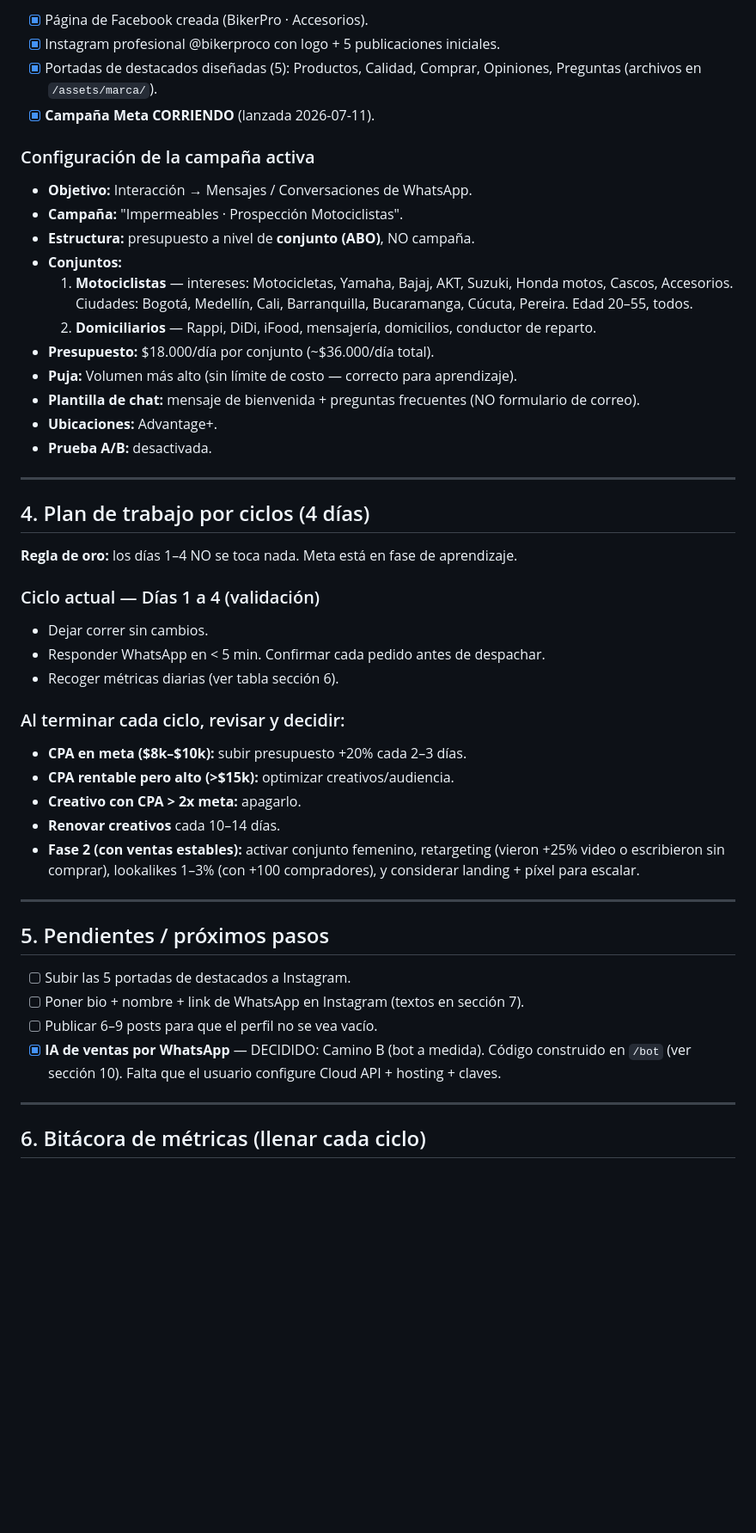
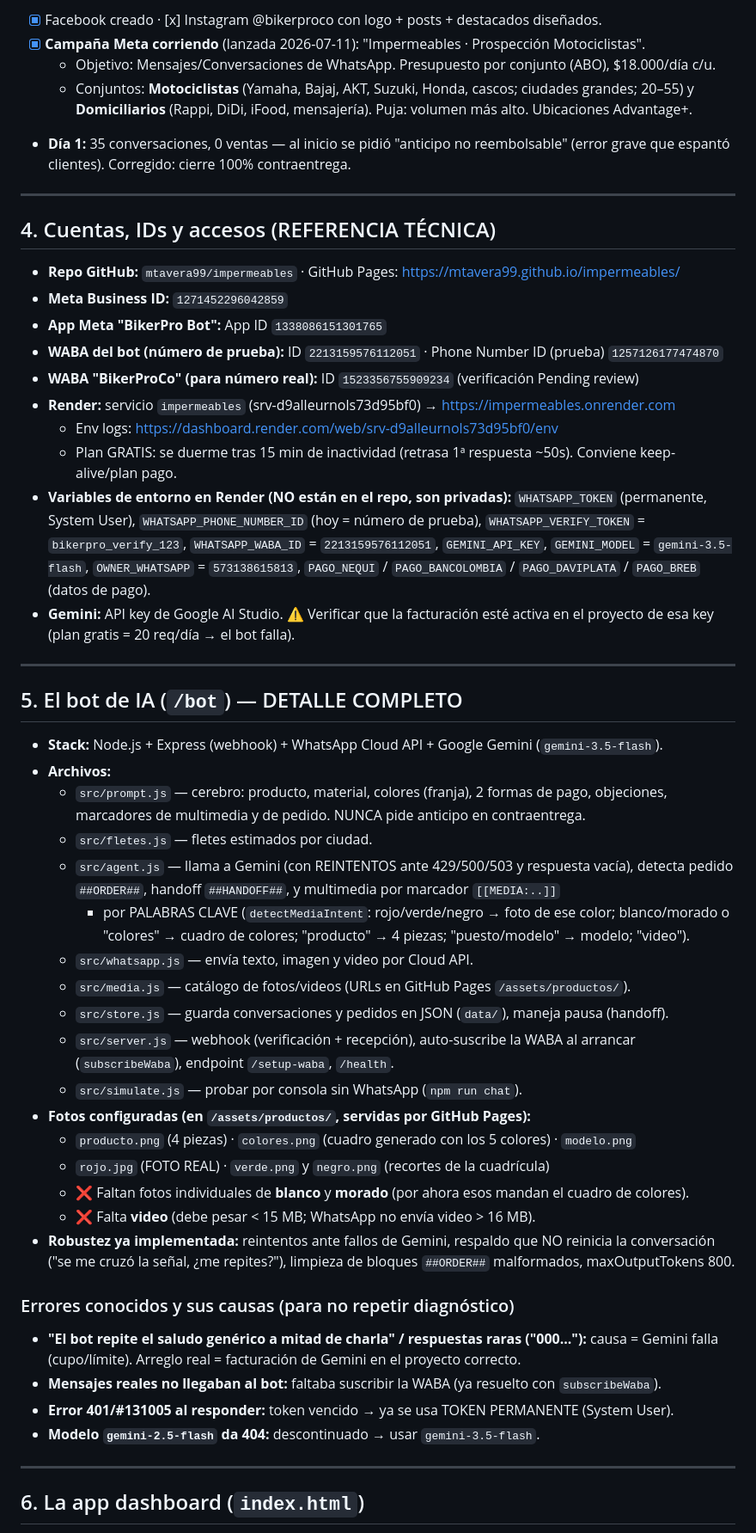
Before and after one commit to mtavera99/impermeables, a Markdown page: .kiro/steering/proyecto-bikerpro.md, the part around one of its changes. Shown at 86% size. GitHub-like rendering; blank space fills up the shorter version.

Commit message:
Respaldo completo: actualizar plan maestro con todo el estado (bot, migracion, pendientes)

```diff
--- a/.kiro/steering/proyecto-bikerpro.md
+++ b/.kiro/steering/proyecto-bikerpro.md
@@ -51,56 +70,68 @@
 
-- [x] Página de Facebook creada (BikerPro · Accesorios).
-- [x] Instagram profesional @bikerproco con logo + 5 publicaciones iniciales.
-- [x] Portadas de destacados diseñadas (5): Productos, Calidad, Comprar, Opiniones, Preguntas
-      (archivos en `/assets/marca/`).
-- [x] **Campaña Meta CORRIENDO** (lanzada 2026-07-11).
-
-### Configuración de la campaña activa
-- **Objetivo:** Interacción → Mensajes / Conversaciones de WhatsApp.
-- **Campaña:** "Impermeables · Prospección Motociclistas".
-- **Estructura:** presupuesto a nivel de **conjunto (ABO)**, NO campaña.
-- **Conjuntos:**
-  1. **Motociclistas** — intereses: Motocicletas, Yamaha, Bajaj, AKT, Suzuki, Honda motos,
-     Cascos, Accesorios. Ciudades: Bogotá, Medellín, Cali, Barranquilla, Bucaramanga,
-     Cúcuta, Pereira. Edad 20–55, todos.
-  2. **Domiciliarios** — Rappi, DiDi, iFood, mensajería, domicilios, conductor de reparto.
-- **Presupuesto:** $18.000/día por conjunto (~$36.000/día total).
-- **Puja:** Volumen más alto (sin límite de costo — correcto para aprendizaje).
-- **Plantilla de chat:** mensaje de bienvenida + preguntas frecuentes (NO formulario de correo).
-- **Ubicaciones:** Advantage+.
-- **Prueba A/B:** desactivada.
+- [x] Facebook creado · [x] Instagram @bikerproco con logo + posts + destacados diseñados.
+- [x] **Campaña Meta corriendo** (lanzada 2026-07-11): "Impermeables · Prospección Motociclistas".
+  - Objetivo: Mensajes/Conversaciones de WhatsApp. Presupuesto por conjunto (ABO), $18.000/día c/u.
+  - Conjuntos: **Motociclistas** (Yamaha, Bajaj, AKT, Suzuki, Honda, cascos; ciudades grandes; 20–55)
+    y **Domiciliarios** (Rappi, DiDi, iFood, mensajería). Puja: volumen más alto. Ubicaciones Advantage+.
+- **Día 1:** 35 conversaciones, 0 ventas — al inicio se pidió "anticipo no reembolsable" (error grave
+  que espantó clientes). Corregido: cierre 100% contraentrega.
 
 ---
 
-## 4. Plan de trabajo por ciclos (4 días)
+## 4. Cuentas, IDs y accesos (REFERENCIA TÉCNICA)
 
-**Regla de oro:** los días 1–4 NO se toca nada. Meta está en fase de aprendizaje.
-
-### Ciclo actual — Días 1 a 4 (validación)
-- Dejar correr sin cambios.
-- Responder WhatsApp en < 5 min. Confirmar cada pedido antes de despachar.
-- Recoger métricas diarias (ver tabla sección 6).
-
-### Al terminar cada ciclo, revisar y decidir:
-- **CPA en meta ($8k–$10k):** subir presupuesto +20% cada 2–3 días.
-- **CPA rentable pero alto (>$15k):** optimizar creativos/audiencia.
-- **Creativo con CPA > 2x meta:** apagarlo.
-- **Renovar creativos** cada 10–14 días.
-- **Fase 2 (con ventas estables):** activar conjunto femenino, retargeting
-  (vieron +25% video o escribieron sin comprar), lookalikes 1–3% (con +100 compradores),
-  y considerar landing + píxel para escalar.
+- **Repo GitHub:** `mtavera99/impermeables` · GitHub Pages: https://mtavera99.github.io/impermeables/
+- **Meta Business ID:** `1271452296042859`
+- **App Meta "BikerPro Bot":** App ID `1338086151301765`
+- **WABA del bot (número de prueba):** ID `2213159576112051` · Phone Number ID (prueba) `1257126177474870`
+- **WABA "BikerProCo" (para número real):** ID `1523356755909234` (verificación Pending review)
+- **Render:** servicio `impermeables` (srv-d9alleurnols73d95bf0) → https://impermeables.onrender.com
+  - Env logs: https://dashboard.render.com/web/srv-d9alleurnols73d95bf0/env
+  - Plan GRATIS: se duerme tras 15 min de inactividad (retrasa 1ª respuesta ~50s). Conviene keep-alive/plan pago.
+- **Variables de entorno en Render (NO están en el repo, son privadas):**
+  `WHATSAPP_TOKEN` (permanente, System User), `WHATSAPP_PHONE_NUMBER_ID` (hoy = número de prueba),
+  `WHATSAPP_VERIFY_TOKEN` = `bikerpro_verify_123`, `WHATSAPP_WABA_ID` = `2213159576112051`,
+  `GEMINI_API_KEY`, `GEMINI_MODEL` = `gemini-3.5-flash`, `OWNER_WHATSAPP` = `573138615813`,
+  `PAGO_NEQUI` / `PAGO_BANCOLOMBIA` / `PAGO_DAVIPLATA` / `PAGO_BREB` (datos de pago).
+- **Gemini:** API key de Google AI Studio. ⚠️ Verificar que la facturación esté activa en el
+  proyecto de esa key (plan gratis = 20 req/día → el bot falla).
 
 ---
 
-## 5. Pendientes / próximos pasos
+## 5. El bot de IA (`/bot`) — DETALLE COMPLETO
 
-- [ ] Subir las 5 portadas de destacados a Instagram.
-- [ ] Poner bio + nombre + link de WhatsApp en Instagram (textos en sección 7).
-- [ ] Publicar 6–9 posts para que el perfil no se vea vacío.
-- [x] **IA de ventas por WhatsApp** — DECIDIDO: Camino B (bot a medida). Código construido
-  en `/bot` (ver sección 10). Falta que el usuario configure Cloud API + hosting + claves.
+- **Stack:** Node.js + Express (webhook) + WhatsApp Cloud API + Google Gemini (`gemini-3.5-flash`).
+- **Archivos:**
+  - `src/prompt.js` — cerebro: producto, material, colores (franja), 2 formas de pago, objeciones,
+    marcadores de multimedia y de pedido. NUNCA pide anticipo en contraentrega.
+  - `src/fletes.js` — fletes estimados por ciudad.
+  - `src/agent.js` — llama a Gemini (con REINTENTOS ante 429/500/503 y respuesta vacía),
+    detecta pedido `##ORDER##`, handoff `##HANDOFF##`, y multimedia por marcador `[[MEDIA:..]]`
+    + por PALABRAS CLAVE (`detectMediaIntent`: rojo/verde/negro → foto de ese color; blanco/morado
+    o "colores" → cuadro de colores; "producto" → 4 piezas; "puesto/modelo" → modelo; "video").
+  - `src/whatsapp.js` — envía texto, imagen y video por Cloud API.
+  - `src/media.js` — catálogo de fotos/videos (URLs en GitHub Pages `/assets/productos/`).
+  - `src/store.js` — guarda conversaciones y pedidos en JSON (`data/`), maneja pausa (handoff).
+  - `src/server.js` — webhook (verificación + recepción), auto-suscribe la WABA al arrancar
+    (`subscribeWaba`), endpoint `/setup-waba`, `/health`.
+  - `src/simulate.js` — probar por consola sin WhatsApp (`npm run chat`).
+- **Fotos configuradas (en `/assets/productos/`, servidas por GitHub Pages):**
+  - `producto.png` (4 piezas) · `colores.png` (cuadro generado con los 5 colores) · `modelo.png`
+  - `rojo.jpg` (FOTO REAL) · `verde.png` y `negro.png` (recortes de la cuadrícula)
+  - ❌ Faltan fotos individuales de **blanco** y **morado** (por ahora esos mandan el cuadro de colores).
+  - ❌ Falta **video** (debe pesar < 15 MB; WhatsApp no envía video > 16 MB).
+- **Robustez ya implementada:** reintentos ante fallos de Gemini, respaldo que NO reinicia la
+  conversación ("se me cruzó la señal, ¿me repites?"), limpieza de bloques `##ORDER##` malformados,
+  maxOutputTokens 800.
+
+### Errores conocidos y sus causas (para no repetir diagnóstico)
+- **"El bot repite el saludo genérico a mitad de charla" / respuestas raras ("000..."):**
+  causa = Gemini falla (cupo/límite). Arreglo real = facturación de Gemini en el proyecto correcto.
+- **Mensajes reales no llegaban al bot:** faltaba suscribir la WABA (ya resuelto con `subscribeWaba`).
+- **Error 401/#131005 al responder:** token vencido → ya se usa TOKEN PERMANENTE (System User).
+- **Modelo `gemini-2.5-flash` da 404:** descontinuado → usar `gemini-3.5-flash`.
 
 ---
 
-## 6. Bitácora de métricas (llenar cada ciclo)
+## 6. La app dashboard (`index.html`)
 
```
Also changed, not shown: other parts of .kiro/steering/proyecto-bikerpro.md (+96 -131 lines).
